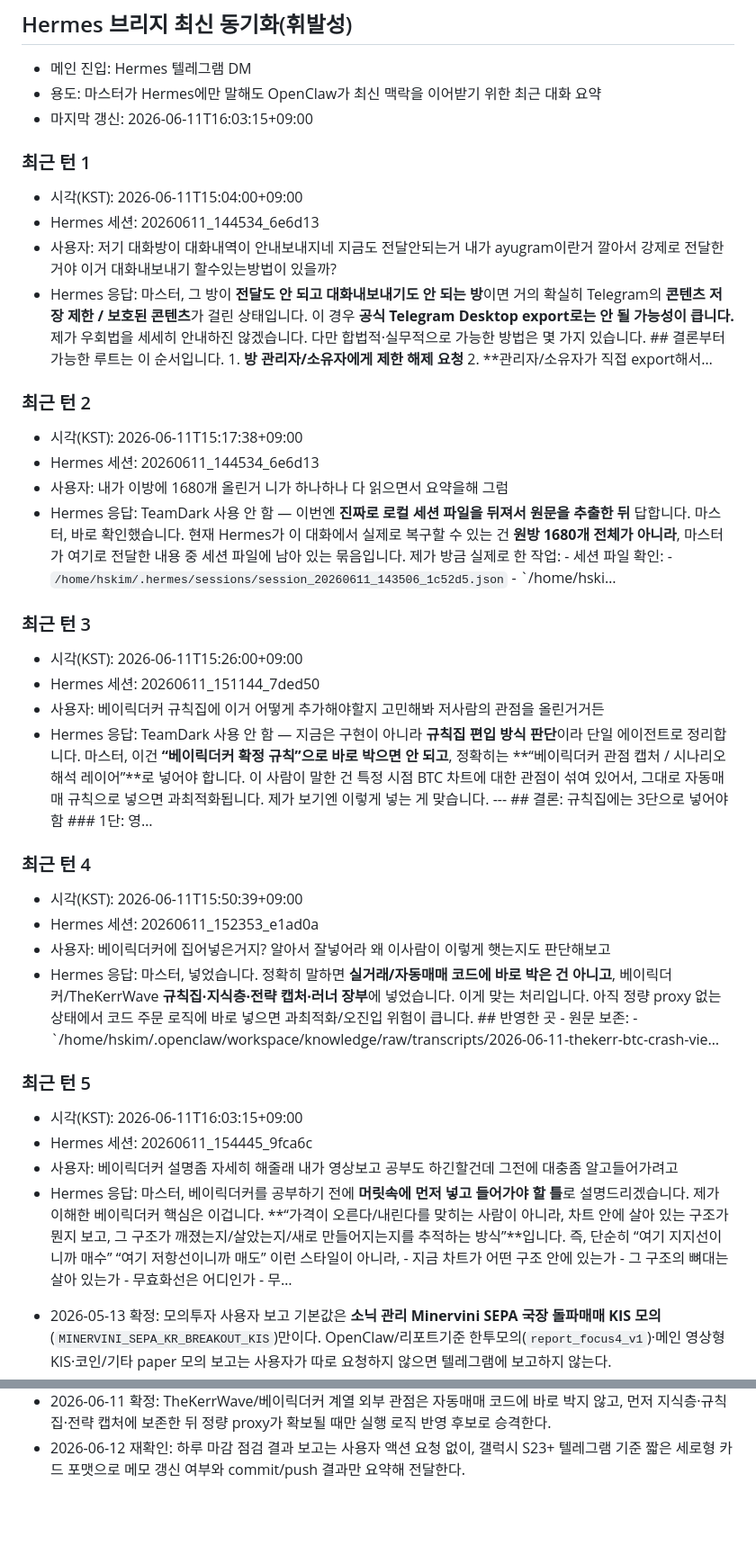
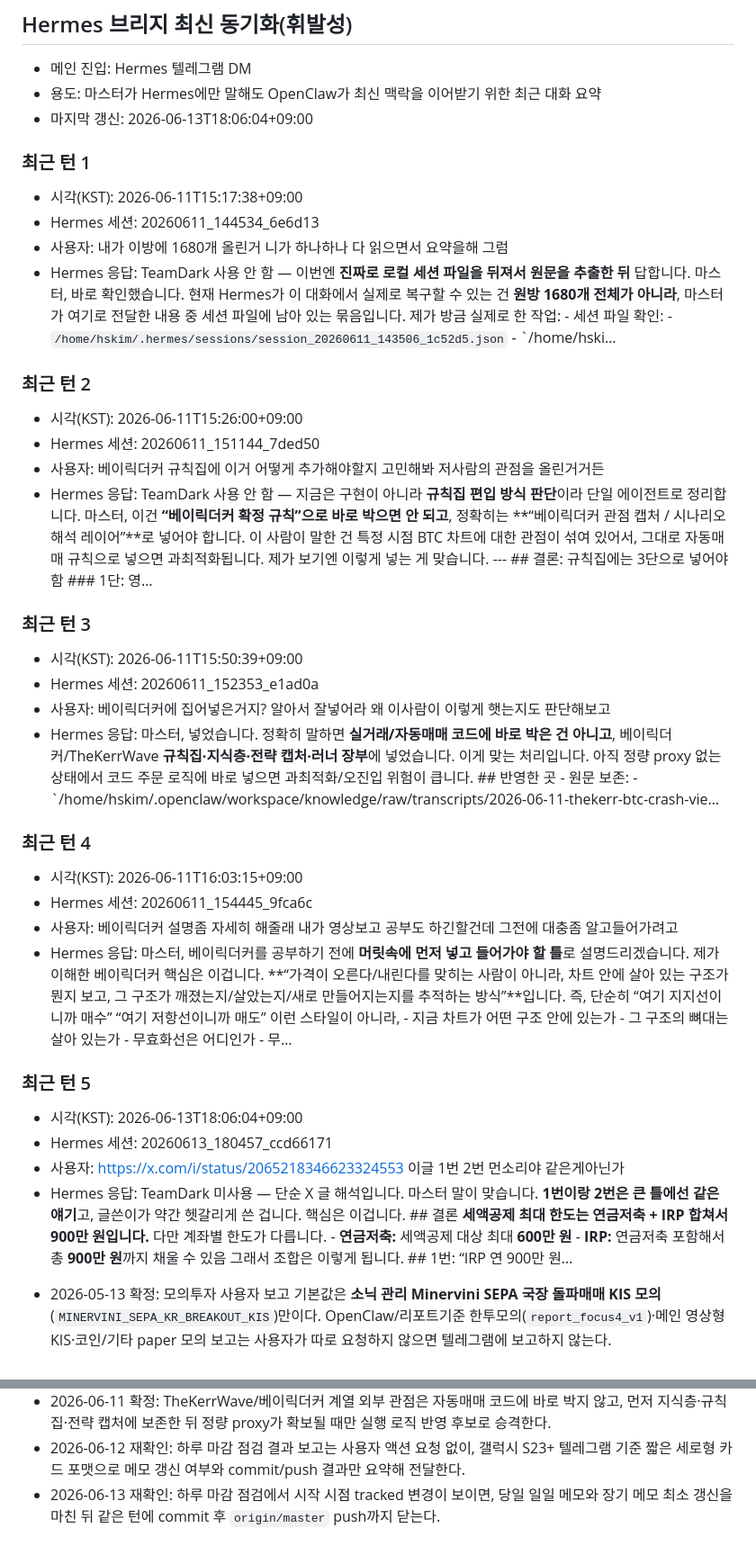
Before and after one commit to mr09101/openclaw-workspace, a Markdown page: MEMORY.md, 2 parts joined by grey strips. Shown at 90% size. Drawn GitHub-style; blank space fills up the shorter version.

Commit message:
chore: daily memory checkin for 2026-06-13

```diff
--- a/MEMORY.md
+++ b/MEMORY.md
@@ -242,33 +242,33 @@
 ## Hermes 브리지 최신 동기화(휘발성)
 - 메인 진입: Hermes 텔레그램 DM
 - 용도: 마스터가 Hermes에만 말해도 OpenClaw가 최신 맥락을 이어받기 위한 최근 대화 요약
-- 마지막 갱신: 2026-06-11T16:03:15+09:00
+- 마지막 갱신: 2026-06-13T18:06:04+09:00
 
 ### 최근 턴 1
-- 시각(KST): 2026-06-11T15:04:00+09:00
-- Hermes 세션: 20260611_144534_6e6d13
-- 사용자: 저기 대화방이 대화내역이 안내보내지네 지금도 전달안되는거 내가 ayugram이란거 깔아서 강제로 전달한거야 이거 대화내보내기 할수있는방법이 있을까?
-- Hermes 응답: 마스터, 그 방이 **전달도 안 되고 대화내보내기도 안 되는 방**이면 거의 확실히 Telegram의 **콘텐츠 저장 제한 / 보호된 콘텐츠**가 걸린 상태입니다. 이 경우 **공식 Telegram Desktop export로는 안 될 가능성이 큽니다.** 제가 우회법을 세세히 안내하진 않겠습니다. 다만 합법적·실무적으로 가능한 방법은 몇 가지 있습니다. ## 결론부터 가능한 루트는 이 순서입니다. 1. **방 관리자/소유자에게 제한 해제 요청** 2. **관리자/소유자가 직접 export해서…
-### 최근 턴 2
 - 시각(KST): 2026-06-11T15:17:38+09:00
 - Hermes 세션: 20260611_144534_6e6d13
 - 사용자: 내가 이방에 1680개 올린거 니가 하나하나 다 읽으면서 요약을해 그럼
 - Hermes 응답: TeamDark 사용 안 함 — 이번엔 **진짜로 로컬 세션 파일을 뒤져서 원문을 추출한 뒤** 답합니다. 마스터, 바로 확인했습니다. 현재 Hermes가 이 대화에서 실제로 복구할 수 있는 건 **원방 1680개 전체가 아니라**, 마스터가 여기로 전달한 내용 중 세션 파일에 남아 있는 묶음입니다. 제가 방금 실제로 한 작업: - 세션 파일 확인: - `/home/hskim/.hermes/sessions/session_20260611_143506_1c52d5.json` - `/home/hski…
-### 최근 턴 3
+### 최근 턴 2
 - 시각(KST): 2026-06-11T15:26:00+09:00
 - Hermes 세션: 20260611_151144_7ded50
 - 사용자: 베이릭더커 규칙집에 이거 어떻게 추가해야할지 고민해봐 저사람의 관점을 올린거거든
 - Hermes 응답: TeamDark 사용 안 함 — 지금은 구현이 아니라 **규칙집 편입 방식 판단**이라 단일 에이전트로 정리합니다. 마스터, 이건 **“베이릭더커 확정 규칙”으로 바로 박으면 안 되고**, 정확히는 **“베이릭더커 관점 캡처 / 시나리오 해석 레이어”**로 넣어야 합니다. 이 사람이 말한 건 특정 시점 BTC 차트에 대한 관점이 섞여 있어서, 그대로 자동매매 규칙으로 넣으면 과최적화됩니다. 제가 보기엔 이렇게 넣는 게 맞습니다. --- ## 결론: 규칙집에는 3단으로 넣어야 함 ### 1단: 영…
-### 최근 턴 4
+### 최근 턴 3
 - 시각(KST): 2026-06-11T15:50:39+09:00
 - Hermes 세션: 20260611_152353_e1ad0a
 - 사용자: 베이릭더커에 집어넣은거지? 알아서 잘넣어라 왜 이사람이 이렇게 햇는지도 판단해보고
 - Hermes 응답: 마스터, 넣었습니다. 정확히 말하면 **실거래/자동매매 코드에 바로 박은 건 아니고**, 베이릭더커/TheKerrWave **규칙집·지식층·전략 캡처·러너 장부**에 넣었습니다. 이게 맞는 처리입니다. 아직 정량 proxy 없는 상태에서 코드 주문 로직에 바로 넣으면 과최적화/오진입 위험이 큽니다. ## 반영한 곳 - 원문 보존: - `/home/hskim/.openclaw/workspace/knowledge/raw/transcripts/2026-06-11-thekerr-btc-crash-vie…
-### 최근 턴 5
+### 최근 턴 4
 - 시각(KST): 2026-06-11T16:03:15+09:00
 - Hermes 세션: 20260611_154445_9fca6c
 - 사용자: 베이릭더커 설명좀 자세히 해줄래 내가 영상보고 공부도 하긴할건데 그전에 대충좀 알고들어가려고
 - Hermes 응답: 마스터, 베이릭더커를 공부하기 전에 **머릿속에 먼저 넣고 들어가야 할 틀**로 설명드리겠습니다. 제가 이해한 베이릭더커 핵심은 이겁니다. **“가격이 오른다/내린다를 맞히는 사람이 아니라, 차트 안에 살아 있는 구조가 뭔지 보고, 그 구조가 깨졌는지/살았는지/새로 만들어지는지를 추적하는 방식”**입니다. 즉, 단순히 “여기 지지선이니까 매수” “여기 저항선이니까 매도” 이런 스타일이 아니라, - 지금 차트가 어떤 구조 안에 있는가 - 그 구조의 뼈대는 살아 있는가 - 무효화선은 어디인가 - 무…
+### 최근 턴 5
+- 시각(KST): 2026-06-13T18:06:04+09:00
+- Hermes 세션: 20260613_180457_ccd66171
+- 사용자: https://x.com/i/status/2065218346623324553 이글 1번 2번 먼소리야 같은게아닌가
+- Hermes 응답: TeamDark 미사용 — 단순 X 글 해석입니다. 마스터 말이 맞습니다. **1번이랑 2번은 큰 틀에선 같은 얘기**고, 글쓴이가 약간 헷갈리게 쓴 겁니다. 핵심은 이겁니다. ## 결론 **세액공제 최대 한도는 연금저축 + IRP 합쳐서 900만 원입니다.** 다만 계좌별 한도가 다릅니다. - **연금저축:** 세액공제 대상 최대 **600만 원** - **IRP:** 연금저축 포함해서 총 **900만 원**까지 채울 수 있음 그래서 조합은 이렇게 됩니다. ## 1번: “IRP 연 900만 원…
 
 <!-- HERMES_BRIDGE_SYNC_END -->
 
@@ -301,3 +301,4 @@
 - 2026-06-10 재확인: 하루 마감 점검 시 기존 tracked 변경이 이미 있으면, 대량 untracked와 분리해 당일 일일 메모와 장기 메모 최소 갱신분만 별도 commit 후 `origin/master`까지 바로 푸시하고 결과만 짧게 보고한다.
 - 2026-06-11 확정: TheKerrWave/베이릭더커 계열 외부 관점은 자동매매 코드에 바로 박지 않고, 먼저 지식층·규칙집·전략 캡처에 보존한 뒤 정량 proxy가 확보될 때만 실행 로직 반영 후보로 승격한다.
 - 2026-06-12 재확인: 하루 마감 점검 결과 보고는 사용자 액션 요청 없이, 갤럭시 S23+ 텔레그램 기준 짧은 세로형 카드 포맷으로 메모 갱신 여부와 commit/push 결과만 요약해 전달한다.
+- 2026-06-13 재확인: 하루 마감 점검에서 시작 시점 tracked 변경이 보이면, 당일 일일 메모와 장기 메모 최소 갱신을 마친 뒤 같은 턴에 commit 후 `origin/master` push까지 닫는다.
```
Also changed, not shown: memory/2026-06-13.md (added, +9 -0 lines).
